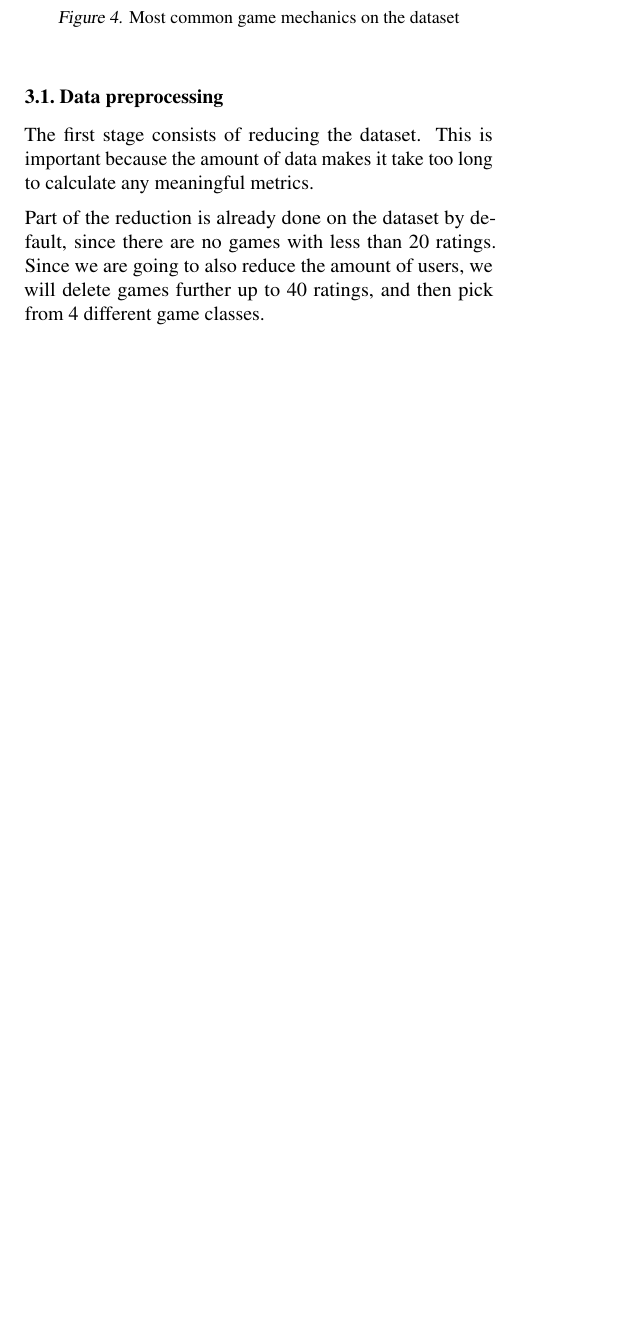
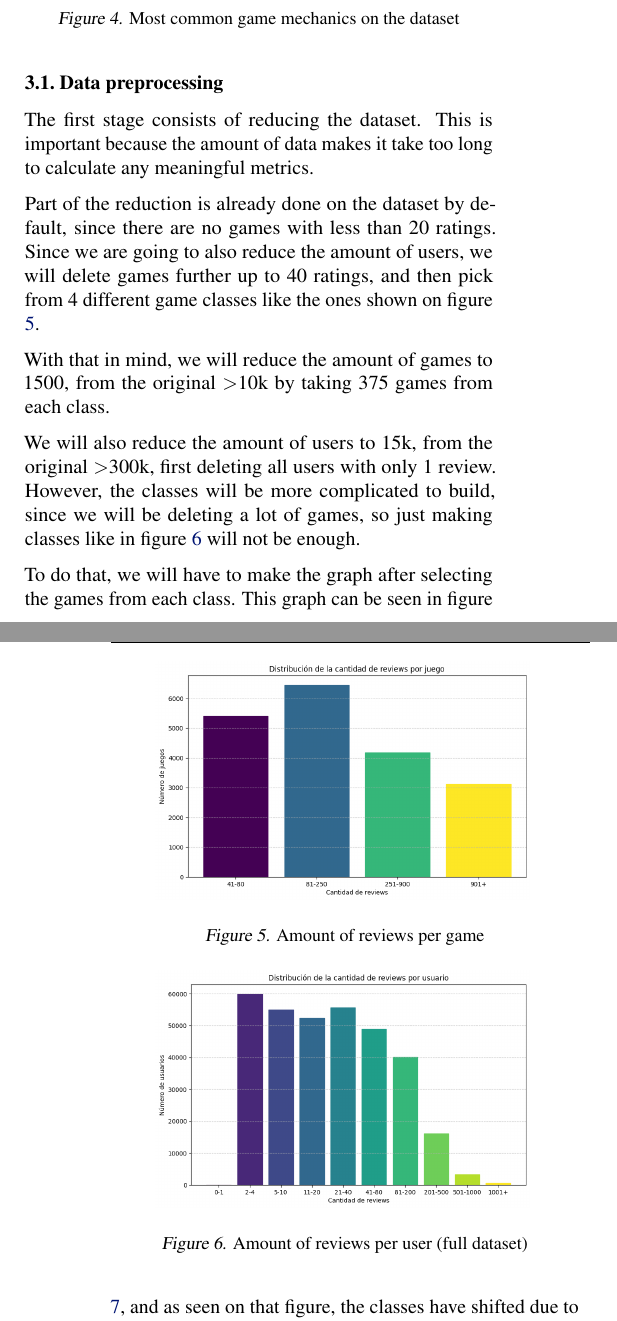
Before and after one commit to NicoJGutierrez/RecSysProyectoFinal, a LaTeX paper (paper v2/paper v2.tex): part of one column of page 2 of 3 before the commit and two parts of the columns of pages 2 and 3 of 4 after it, the two joined at a grey line, cut so that both start at the same text, the shorter picture padded with empty space. Compiled offline with pdfLaTeX.

Commit message:
feat: paper data preprocessing

```diff
--- a/paper v2/paper v2.tex
+++ b/paper v2/paper v2.tex
@@ -144,6 +144,24 @@ The methodology for this project is divided into three main stages: data preproc
 \subsection{Data preprocessing}
 The first stage consists of reducing the dataset. This is important because the amount of data makes it take too long to calculate any meaningful metrics.
 
-Part of the reduction is already done on the dataset by default, since there are no games with less than 20 ratings. Since we are going to also reduce the amount of users, we will delete games further up to 40 ratings, and then pick from 4 different game classes.
+Part of the reduction is already done on the dataset by default, since there are no games with less than 20 ratings. Since we are going to also reduce the amount of users, we will delete games further up to 40 ratings, and then pick from 4 different game classes like the ones shown on figure \ref{fig:reviewsPorJuego}.
 
-% Mostrar gráfico de las clases de usuarios y clases de ítems, además de mostrar cuantos no valen la pena.
+With that in mind, we will reduce the amount of games to 1500, from the original $>$10k by taking 375 games from each class.
+
+We will also reduce the amount of users to 15k, from the original $>$300k, first deleting all users with only 1 review. However, the classes will be more complicated to build, since we will be deleting a lot of games, so just making classes like in figure \ref{fig:reviewsPorUsuario} will not be enough.
+
+\begin{figure}[h]
+    \centering
+    \includegraphics[width=0.8\linewidth]{ReviewsPorJuego.png}
+    \caption{Amount of reviews per game}
+    \label{fig:reviewsPorJuego}
+\end{figure}
+
+\begin{figure}[h]
+    \centering
+    \includegraphics[width=0.8\linewidth]{reviewsPorUsuario.png}
+    \caption{Amount of reviews per user (full dataset)}
+    \label{fig:reviewsPorUsuario}
+\end{figure}
+
+To do that, we will have to make the graph after selecting the games from each class. This graph can be seen in figure \ref{fig:reviewsPorUsuario2}, and as seen on that figure, the classes have shifted due to less reviews overall. We will then make 3 classes as shown, and select 5k users from each class. Note that we will not select users with less than 3 reviews.
@@ -149,0 +183 @@ Part of the reduction is already done on the dataset by default, since there are
+    \caption{Amount of reviews per user (after full reduction)}
@@ -149,0 +190 @@ Part of the reduction is already done on the dataset by default, since there are
+    \caption{Amount of reviews per game (after full reduction)}
```
Also changed, not shown: paper v2/ReviewsPorJuegoFinal.png (added), paper v2/reviewsPorUsuario.png (added), paper v2/reviewsPorUsuario2.png (added), paper v2/reviewsPorUsuarioFinal.png (added), paper v2/paper v2.tex (25 more changed lines).
